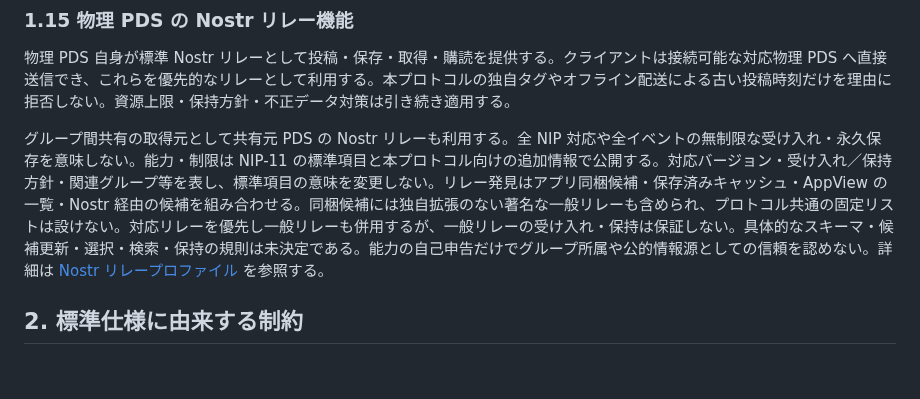
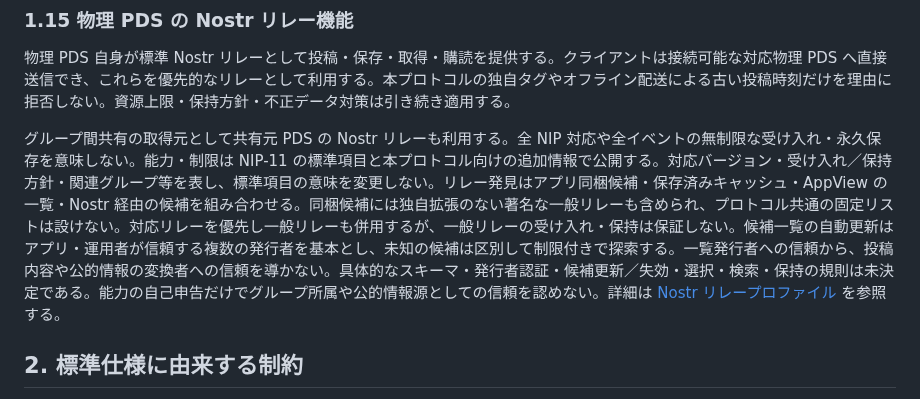
Before and after one commit to jphacks/sd_2607, a Markdown page: protocol/0001-repository-model.md, the part around the change. Drawn GitHub-style; blank space fills up the shorter version.

```diff
--- a/protocol/0001-repository-model.md
+++ b/protocol/0001-repository-model.md
@@ -168,7 +168,7 @@ DID に endpoint が記載されたことは、当該グループが発信者を
 
 物理 PDS 自身が標準 Nostr リレーとして投稿・保存・取得・購読を提供する。クライアントは接続可能な対応物理 PDS へ直接送信でき、これらを優先的なリレーとして利用する。本プロトコルの独自タグやオフライン配送による古い投稿時刻だけを理由に拒否しない。資源上限・保持方針・不正データ対策は引き続き適用する。
 
-グループ間共有の取得元として共有元 PDS の Nostr リレーも利用する。全 NIP 対応や全イベントの無制限な受け入れ・永久保存を意味しない。能力・制限は NIP-11 の標準項目と本プロトコル向けの追加情報で公開する。対応バージョン・受け入れ／保持方針・関連グループ等を表し、標準項目の意味を変更しない。リレー発見はアプリ同梱候補・保存済みキャッシュ・AppView の一覧・Nostr 経由の候補を組み合わせる。同梱候補には独自拡張のない著名な一般リレーも含められ、プロトコル共通の固定リストは設けない。対応リレーを優先し一般リレーも併用するが、一般リレーの受け入れ・保持は保証しない。具体的なスキーマ・候補更新・選択・検索・保持の規則は未決定である。能力の自己申告だけでグループ所属や公的情報源としての信頼を認めない。詳細は [Nostr リレープロファイル](0007-nostr-relay-profile.md) を参照する。
+グループ間共有の取得元として共有元 PDS の Nostr リレーも利用する。全 NIP 対応や全イベントの無制限な受け入れ・永久保存を意味しない。能力・制限は NIP-11 の標準項目と本プロトコル向けの追加情報で公開する。対応バージョン・受け入れ／保持方針・関連グループ等を表し、標準項目の意味を変更しない。リレー発見はアプリ同梱候補・保存済みキャッシュ・AppView の一覧・Nostr 経由の候補を組み合わせる。同梱候補には独自拡張のない著名な一般リレーも含められ、プロトコル共通の固定リストは設けない。対応リレーを優先し一般リレーも併用するが、一般リレーの受け入れ・保持は保証しない。候補一覧の自動更新はアプリ・運用者が信頼する複数の発行者を基本とし、未知の候補は区別して制限付きで探索する。一覧発行者への信頼から、投稿内容や公的情報の変換者への信頼を導かない。具体的なスキーマ・発行者認証・候補更新／失効・選択・検索・保持の規則は未決定である。能力の自己申告だけでグループ所属や公的情報源としての信頼を認めない。詳細は [Nostr リレープロファイル](0007-nostr-relay-profile.md) を参照する。
 
 ## 2. 標準仕様に由来する制約
 
```
Also changed, not shown: protocol/0003-open-questions.md (+1 -1 lines), protocol/0007-nostr-relay-profile.md (+9 -1 lines).
